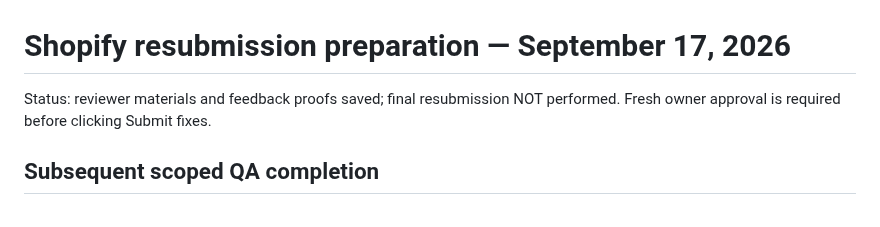
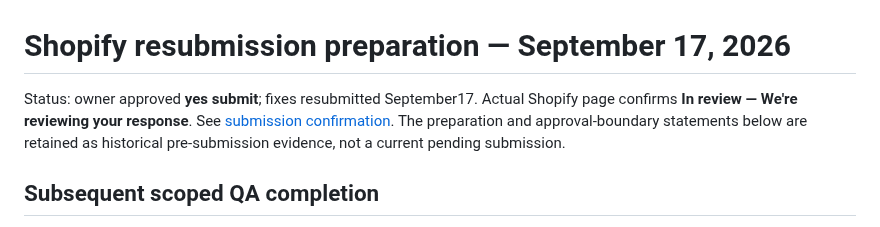
Before and after one commit to flapp-ai/pagnetic, a Markdown page: docs/84-shopify-resubmission-preparation-20260917.md, the part around the change. Rendered like a GitHub page.

```diff
--- a/docs/84-shopify-resubmission-preparation-20260917.md
+++ b/docs/84-shopify-resubmission-preparation-20260917.md
@@ -1,6 +1,6 @@
 # Shopify resubmission preparation — September 17, 2026
 
-Status: reviewer materials and feedback proofs saved; final resubmission NOT performed. Fresh owner approval is required before clicking Submit fixes.
+Status: owner approved **yes submit**; fixes resubmitted September17. Actual Shopify page confirms **In review — We're reviewing your response**. See [submission confirmation](./90-shopify-resubmission-confirmation-20260917.md). The preparation and approval-boundary statements below are retained as historical pre-submission evidence, not a current pending submission.
 
 ## Subsequent scoped QA completion
 
```
Also changed, not shown: docs/26-mvp-v2-implementation-status.md (+4 -0 lines), docs/90-shopify-resubmission-confirmation-20260917.md (added, +18 -0 lines).
